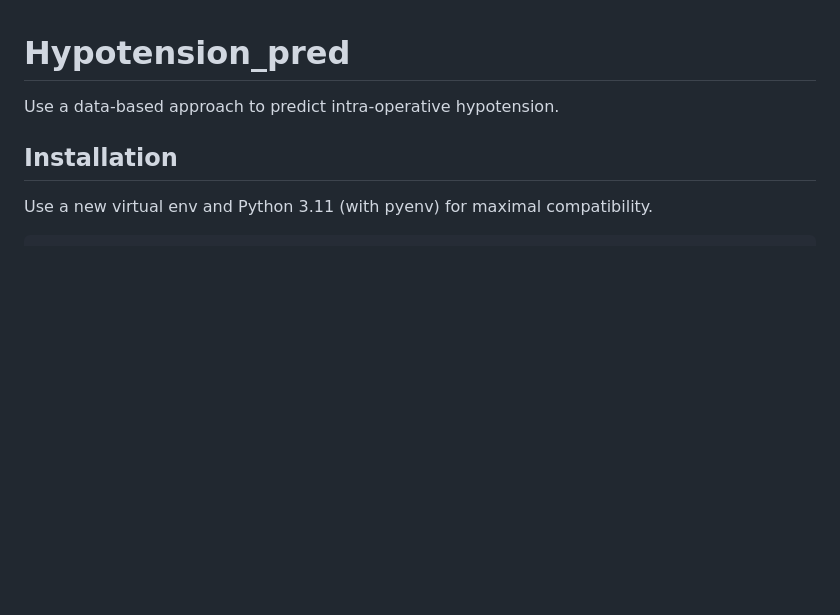
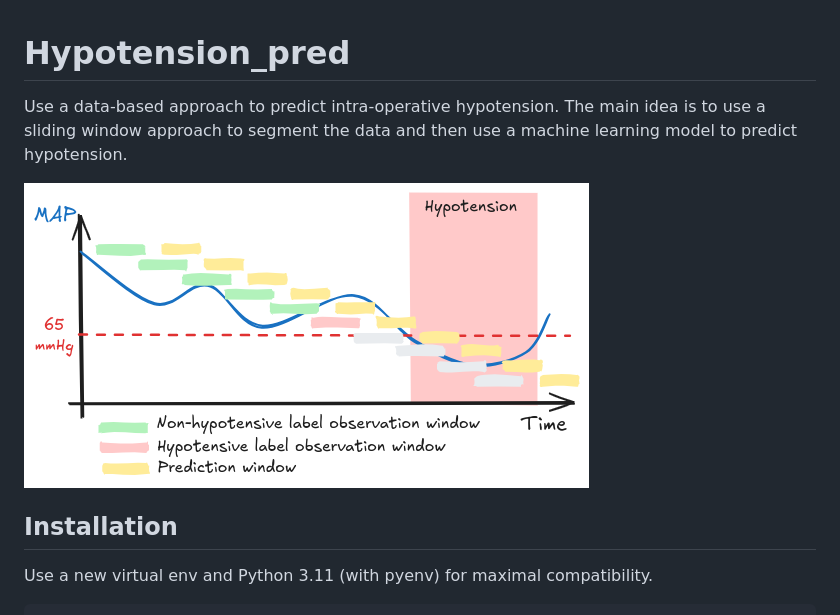
Before and after one commit to BobAubouin/hypotension_pred, a Markdown page: README.md, the part around the change printed below. Drawn GitHub-style; pictures changed too: figures/framing.png (added); blank space fills up the shorter version.

```diff
--- a/README.md
+++ b/README.md
@@ -1,6 +1,8 @@
 # Hypotension_pred
 
-Use a data-based approach to predict intra-operative hypotension.
+Use a data-based approach to predict intra-operative hypotension. The main idea is to use a sliding window approach to segment the data and then use a machine learning model to predict hypotension.
+
+![Illustration of the problem framing with sliding window](figures/framing.png)
 
 ## Installation
 
```
Also changed, not shown: other parts of README.md (+22 -6 lines), figures/data_structure.png (added).
